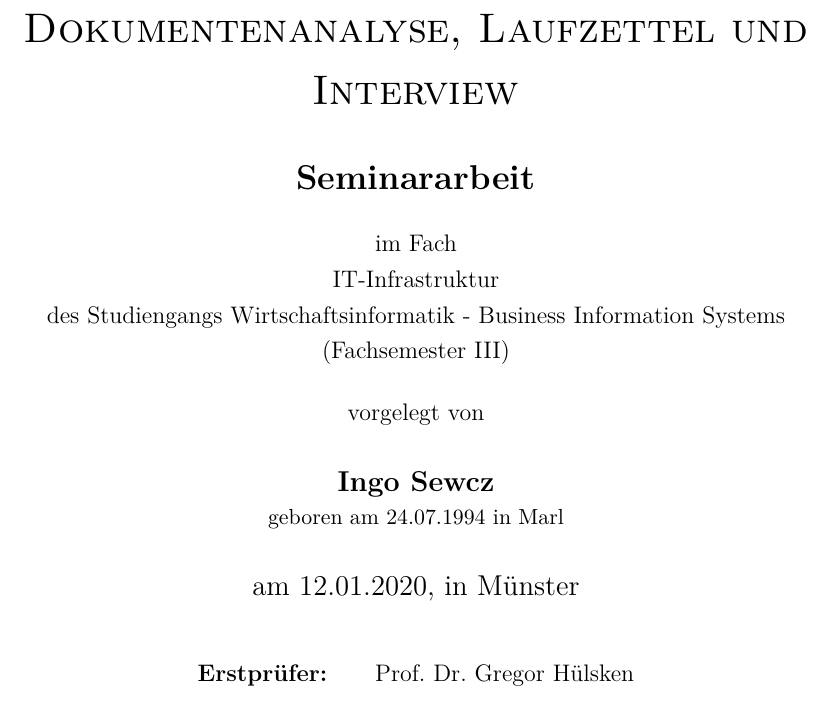
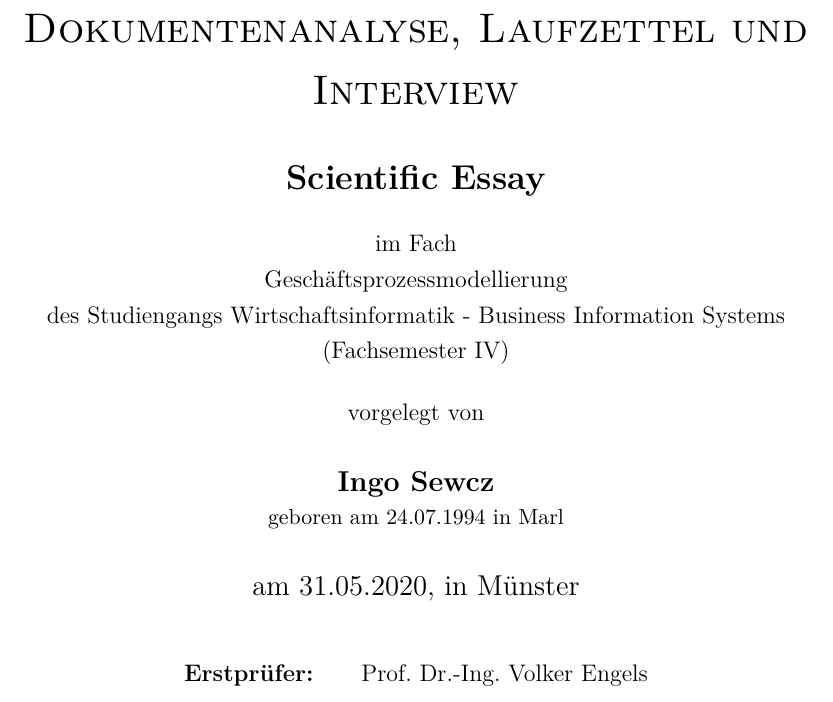
Before and after one commit to DJeesus/FOM-Latex-Vorlage, a LaTeX document (Latex/00_Seminararbeit.tex, which reads Latex/01_deckblatt.tex): part of page 1 of 17, cut so that both start at the same text. Compiled offline with pdfLaTeX.

Commit message:
'autocommit_texmaker'

```diff
--- a/Latex/01_deckblatt.tex
+++ b/Latex/01_deckblatt.tex
@@ -18,15 +18,15 @@ Analyse der drei Erhebungstechniken:\\Dokumentenanalyse, Laufzettel und Intervie
 \\
 
 \begin{center}
-\textbf{\Large{Seminararbeit}}
+\textbf{\Large{Scientific Essay}}
 \end{center}
 
 
 \begin{center}
 im Fach\\
-IT-Infrastruktur \\
+Geschäftsprozessmodellierung \\
 des Studiengangs Wirtschaftsinformatik - Business Information Systems \\
-(Fachsemester III)
+(Fachsemester IV)
 \end{center}
 
 
@@ -40,14 +40,14 @@ vorgelegt von
 \end{center}
 
 \begin{center}
-\large{am 12.01.2020, in Münster}
+\large{am 31.05.2020, in Münster}
 \end{center}
 
 \\
 
 \begin{center}
 \begin{tabular}{lll}
-\textbf{Erstprüfer:} & & Prof. Dr. Gregor Hülsken\\
+\textbf{Erstprüfer:} & & Prof. Dr.-Ing. Volker Engels\\
 \end{tabular}
 \end{center}
 
```
Also changed, not shown: Latex/00_Seminararbeit.pdf, 3 other files.
